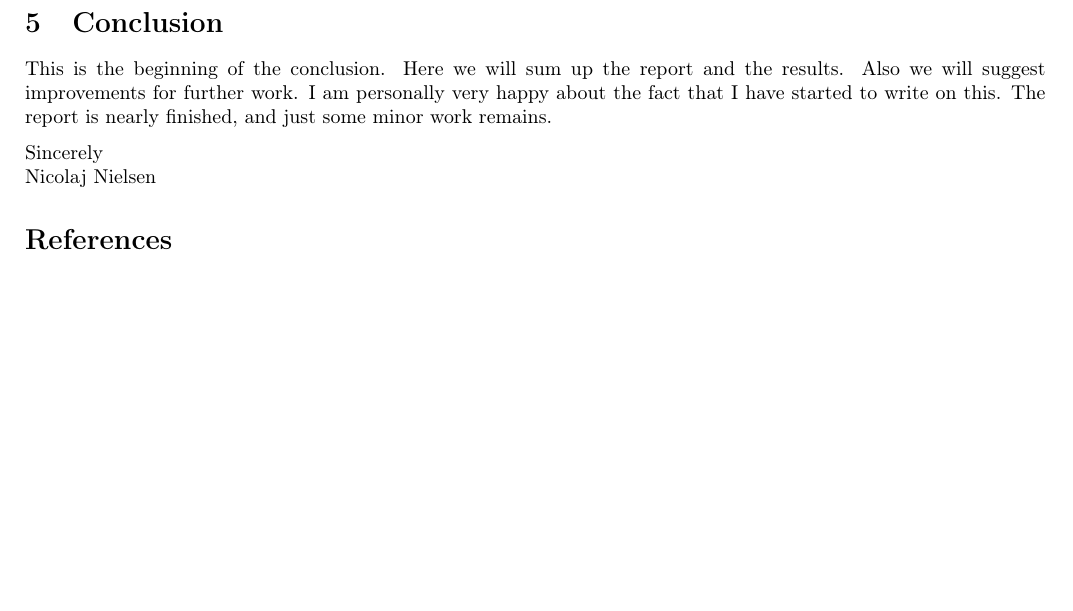
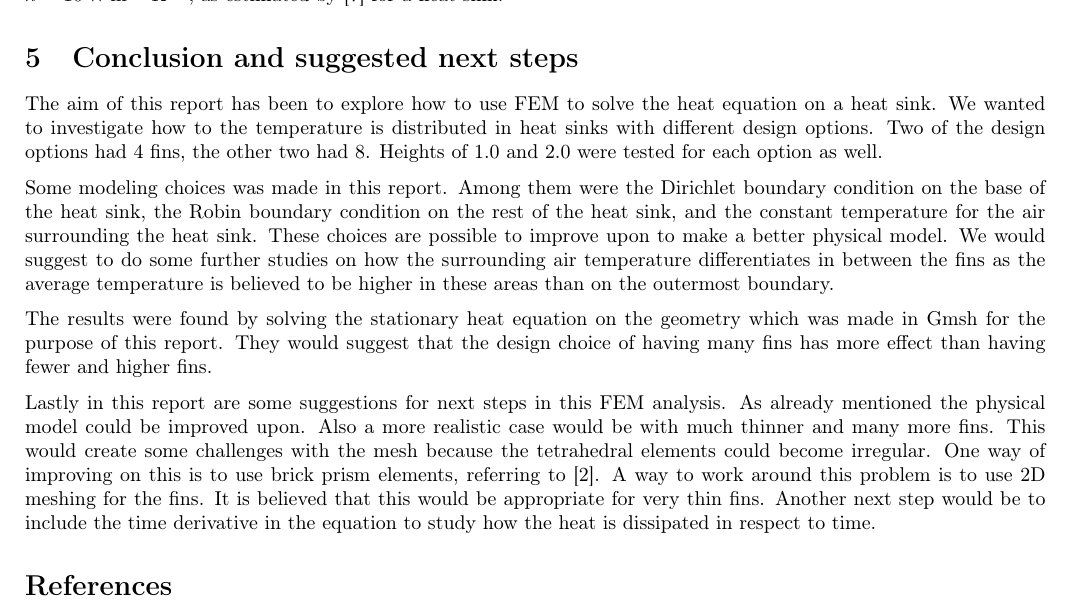
Before and after one commit to N3on1x/tma4220-project, a LaTeX paper (LaTeX/main/main.tex, which reads LaTeX/sections/conclusion.tex): part of page 6 of 6, cut at the place of the change, the shorter picture padded with empty space. Compiled offline with pdfLaTeX.

Commit message:
Har skrevet konklusjon

```diff
--- a/LaTeX/main/main.tex
+++ b/LaTeX/main/main.tex
@@ -1,4 +1,4 @@
-\documentclass[10pt,english]{article}
+\documentclass[10pt,english,draft]{article}
 \usepackage{geometry}
 \usepackage[utf8]{inputenx}
 \usepackage{babel}
@@ -6,7 +6,6 @@
 \usepackage{graphicx}
 \usepackage{paralist}
 \usepackage[parfill]{parskip}
-\usepackage{mathtools}
 \usepackage{amssymb}
 \usepackage{physics}
 \usepackage{float}
@@ -17,7 +16,10 @@
 \usepackage{subcaption}
 \usepackage[font=small,labelfont=bf]{caption}
 \usepackage{wrapfig}
+\usepackage{mathtools}
+\usepackage{amsmath}
 \usepackage{cleveref}
+
 
 \mathtoolsset{showonlyrefs=true}
 \geometry{
--- a/LaTeX/sections/conclusion.tex
+++ b/LaTeX/sections/conclusion.tex
@@ -1,5 +1,9 @@
 % !TEX root = ../main/main.tex
-\section{Conclusion}
-This is the beginning of the conclusion. Here we will sum up the report and the results. Also we will suggest improvements for further work. I am personally very happy about the fact that I have started to write on this. The report is nearly finished, and just some minor work remains.
+\section{Conclusion and suggested next steps}
+The aim of this report has been to explore how to use FEM to solve the heat equation on a heat sink. We wanted to investigate how to the temperature is distributed in heat sinks with different design options. Two of the design options had 4 fins, the other two had 8. Heights of 1.0 and 2.0 were tested for each option as well.
 
-Sincerely \newline Nicolaj Nielsen
+Some modeling choices was made in this report. Among them were the Dirichlet boundary condition on the base of the heat sink, the Robin boundary condition on the rest of the heat sink, and the constant temperature for the air surrounding the heat sink. These choices are possible to improve upon to make a better physical model. We would suggest to do some further studies on how the surrounding air temperature differentiates in between the fins as the average temperature is believed to be higher in these areas than on the outermost boundary.
+
+The results were found by solving the stationary heat equation on the geometry which was made in Gmsh for the purpose of this report. They would suggest that the design choice of having many fins has more effect than having fewer and higher fins.
+
+Lastly in this report are some suggestions for next steps in this FEM analysis. As already mentioned the physical model could be improved upon. Also a more realistic case would be with much thinner and many more fins. This would create some challenges with the mesh because the tetrahedral elements could become irregular. One way of improving on this is to use brick prism elements, referring to \cite{comsol_mesh_types}. A way to work around this problem is to use 2D meshing for the fins. It is believed that this would be appropriate for very thin fins. Another next step would be to include the time derivative in the equation to study how the heat is dissipated in respect to time.
```
